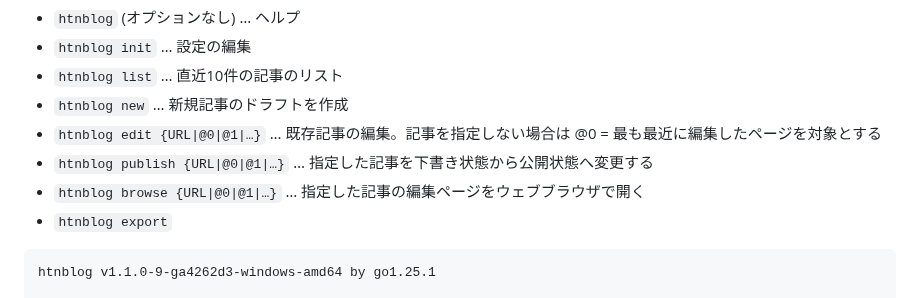
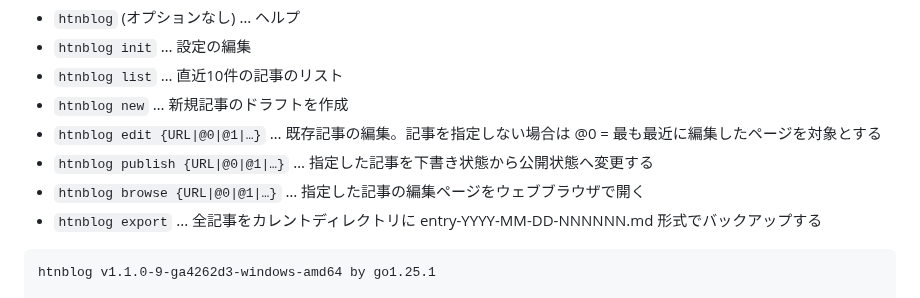
Before and after one commit to hymkor/go-htnblog, a Markdown page: README.md, the part around the change. GitHub-like rendering.

Commit message:
Add usage of `htnblog export`

````diff
--- a/README.md
+++ b/README.md
@@ -87,7 +87,7 @@ Saved configuration to C:\Users\hymkor\.htnblog
 - `htnblog edit {URL|@0|@1|…}` … 既存記事の編集。記事を指定しない場合は @0 = 最も最近に編集したページを対象とする
 - `htnblog publish {URL|@0|@1|…}` … 指定した記事を下書き状態から公開状態へ変更する
 - `htnblog browse {URL|@0|@1|…}` … 指定した記事の編集ページをウェブブラウザで開く
-- `htnblog export`
+- `htnblog export` ... 全記事をカレントディレクトリに entry-YYYY-MM-DD-NNNNNN.md 形式でバックアップする
 
 ```./htnblog |
 htnblog v1.1.0-9-ga4262d3-windows-amd64 by go1.25.1
````
